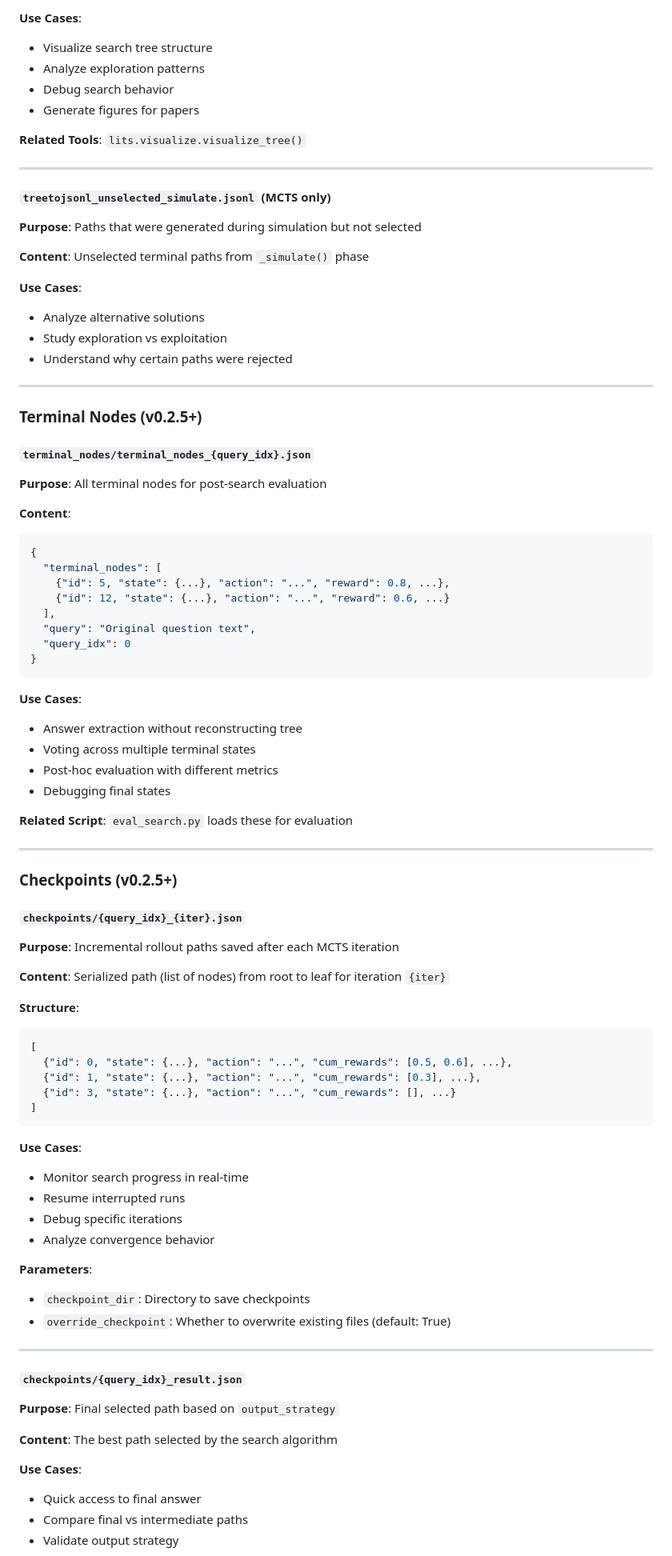
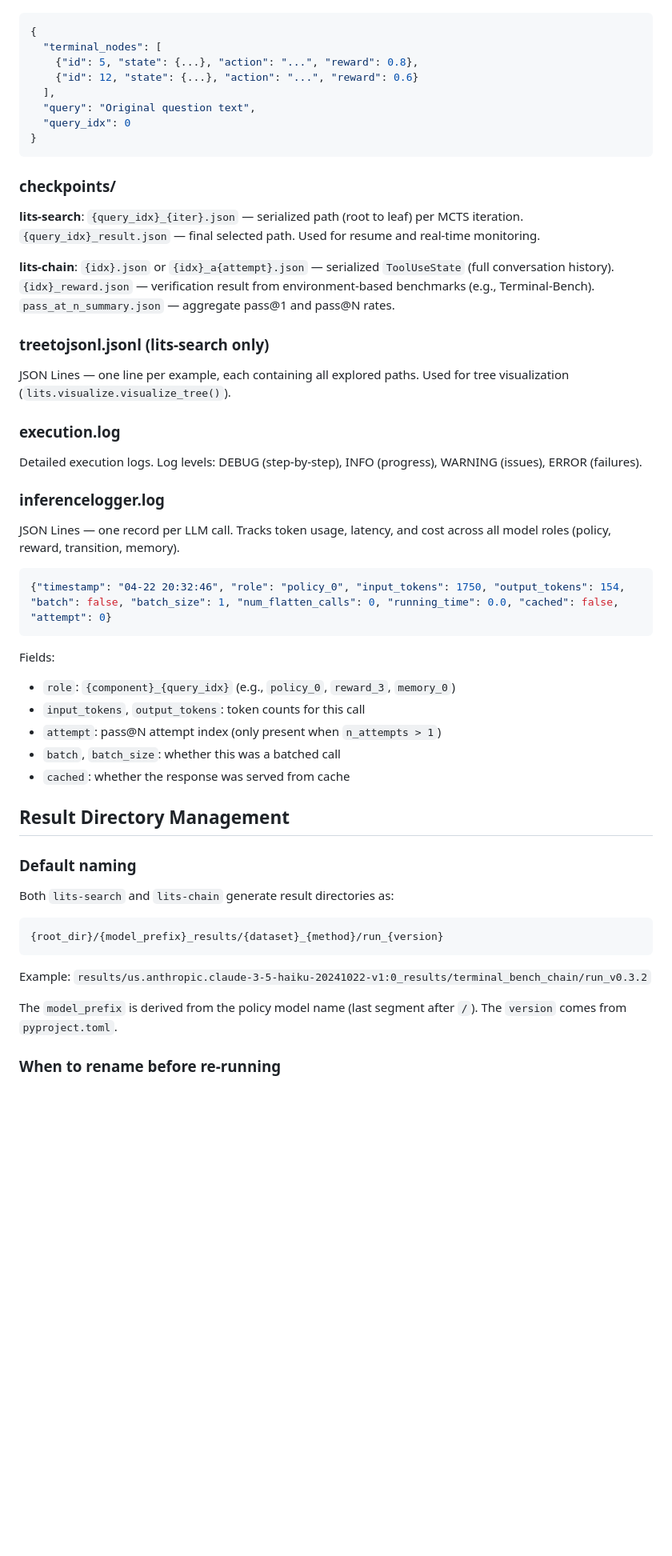
Before and after one commit to xinzhel/lits-llm, a Markdown page: docs/eval/OUTPUT_FILES.md, the part around one of its changes. Shown at 80% size. Drawn GitHub-style; blank space fills up the shorter version.

````diff
--- a/docs/eval/OUTPUT_FILES.md
+++ b/docs/eval/OUTPUT_FILES.md
@@ -82,87 +50,56 @@ results/{model_name}/{dataset}_{method}_{config}/run_{version}/
-**Use Cases**:
-- Visualize search tree structure
-- Analyze exploration patterns
-- Debug search behavior
-- Generate figures for papers
-
-**Related Tools**: `lits.visualize.visualize_tree()`
-
----
-
-#### `treetojsonl_unselected_simulate.jsonl` (MCTS only)
-**Purpose**: Paths that were generated during simulation but not selected
-
-**Content**: Unselected terminal paths from `_simulate()` phase
-
-**Use Cases**:
-- Analyze alternative solutions
-- Study exploration vs exploitation
-- Understand why certain paths were rejected
-
----
-
-### Terminal Nodes (v0.2.5+)
-
-#### `terminal_nodes/terminal_nodes_{query_idx}.json`
-**Purpose**: All terminal nodes for post-search evaluation
-
-**Content**:
 ```json
 {
   "terminal_nodes": [
-    {"id": 5, "state": {...}, "action": "...", "reward": 0.8, ...},
-    {"id": 12, "state": {...}, "action": "...", "reward": 0.6, ...}
+    {"id": 5, "state": {...}, "action": "...", "reward": 0.8},
+    {"id": 12, "state": {...}, "action": "...", "reward": 0.6}
   ],
   "query": "Original question text",
   "query_idx": 0
 }
 ```
 
-**Use Cases**:
-- Answer extraction without reconstructing tree
-- Voting across multiple terminal states
-- Post-hoc evaluation with different metrics
-- Debugging final states
+### checkpoints/
 
-**Related Script**: `eval_search.py` loads these for evaluation
+**lits-search**: `{query_idx}_{iter}.json` — serialized path (root to leaf) per MCTS iteration. `{query_idx}_result.json` — final selected path. Used for resume and real-time monitoring.
 
----
+**lits-chain**: `{idx}.json` or `{idx}_a{attempt}.json` — serialized `ToolUseState` (full conversation history). `{idx}_reward.json` — verification result from environment-based benchmarks (e.g., Terminal-Bench). `pass_at_n_summary.json` — aggregate pass@1 and pass@N rates.
 
-### Checkpoints (v0.2.5+)
+### treetojsonl.jsonl (lits-search only)
 
-#### `checkpoints/{query_idx}_{iter}.json`
-**Purpose**: Incremental rollout paths saved after each MCTS iteration
+JSON Lines — one line per example, each containing all explored paths.
+Used for tree visualization (`lits.visualize.visualize_tree()`).
 
-**Content**: Serialized path (list of nodes) from root to leaf for iteration `{iter}`
+### execution.log
 
-**Structure**:
+Detailed execution logs. Log levels: DEBUG (step-by-step), INFO (progress), WARNING (issues), ERROR (failures).
+
+### inferencelogger.log
+
+JSON Lines — one record per LLM call. Tracks token usage, latency, and cost across all model roles (policy, reward, transition, memory).
+
 ```json
-[
-  {"id": 0, "state": {...}, "action": "...", "cum_rewards": [0.5, 0.6], ...},
-  {"id": 1, "state": {...}, "action": "...", "cum_rewards": [0.3], ...},
-  {"id": 3, "state": {...}, "action": "...", "cum_rewards": [], ...}
-]
+{"timestamp": "04-22 20:32:46", "role": "policy_0", "input_tokens": 1750, "output_tokens": 154, "batch": false, "batch_size": 1, "num_flatten_calls": 0, "running_time": 0.0, "cached": false, "attempt": 0}
 ```
 
-**Use Cases**:
-- Monitor search progress in real-time
-- Resume interrupted runs
-- Debug specific iterations
-- Analyze convergence behavior
+Fields:
+- `role`: `{component}_{query_idx}` (e.g., `policy_0`, `reward_3`, `memory_0`)
+- `input_tokens`, `output_tokens`: token counts for this call
+- `attempt`: pass@N attempt index (only present when `n_attempts > 1`)
+- `batch`, `batch_size`: whether this was a batched call
+- `cached`: whether the response was served from cache
 
-**Parameters**:
-- `checkpoint_dir`: Directory to save checkpoints
-- `override_checkpoint`: Whether to overwrite existing files (default: True)
+## Result Directory Management
 
----
+### Default naming
 
-#### `checkpoints/{query_idx}_result.json`
-**Purpose**: Final selected path based on `output_strategy`
+Both `lits-search` and `lits-chain` generate result directories as:
+```
+{root_dir}/{model_prefix}_results/{dataset}_{method}/run_{version}
+```
+Example: `results/us.anthropic.claude-3-5-haiku-20241022-v1:0_results/terminal_bench_chain/run_v0.3.2`
 
-**Content**: The best path selected by the search algorithm
+The `model_prefix` is derived from the policy model name (last segment after `/`).
+The `version` comes from `pyproject.toml`.
 
-**Use Cases**:
-- Quick access to final answer
-- Compare final vs intermediate paths
-- Validate output strategy
+### When to rename before re-running
 
````
Also changed, not shown: other parts of docs/eval/OUTPUT_FILES.md (+58 -184 lines), CHANGELOG.md (+1 -0 lines).
